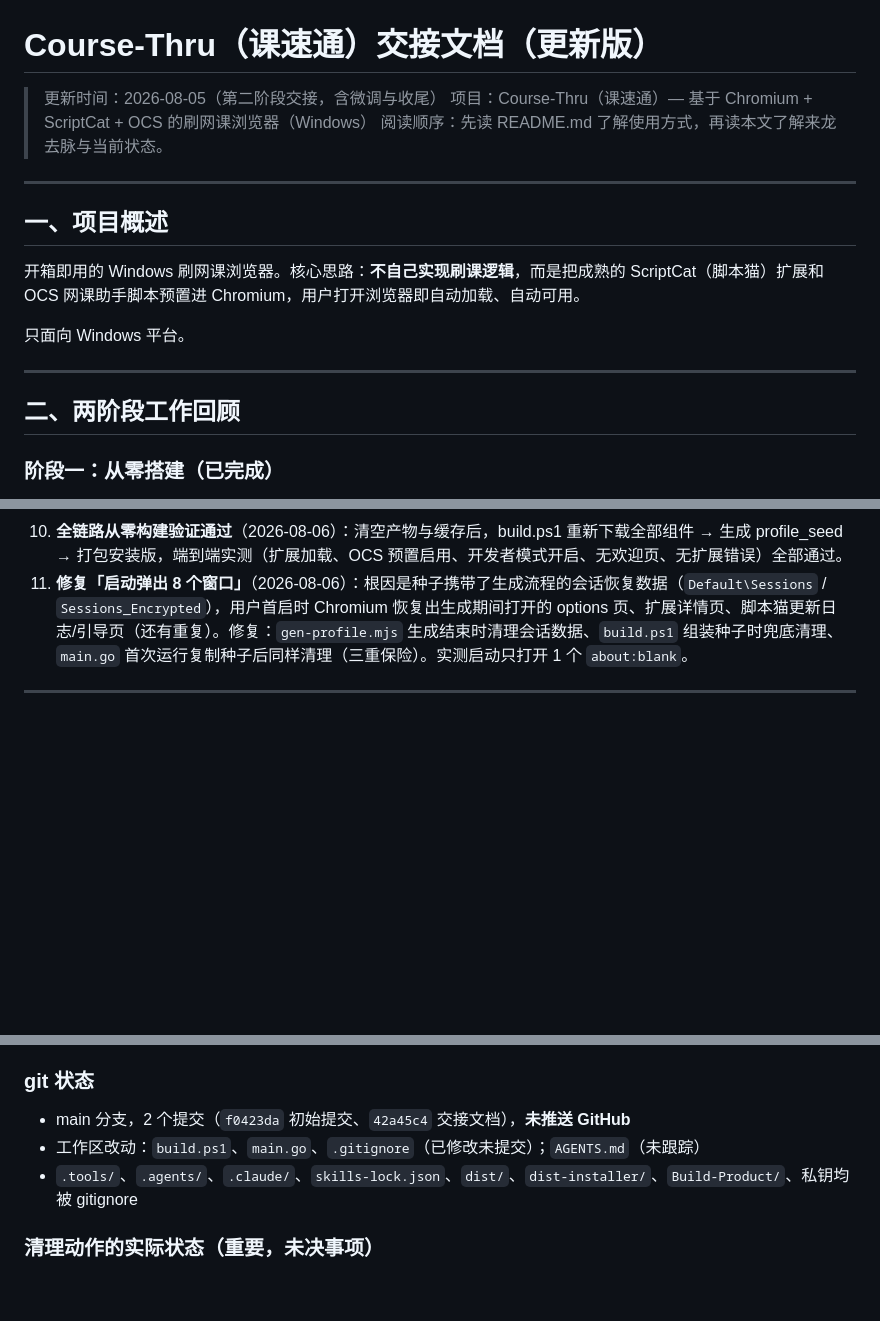
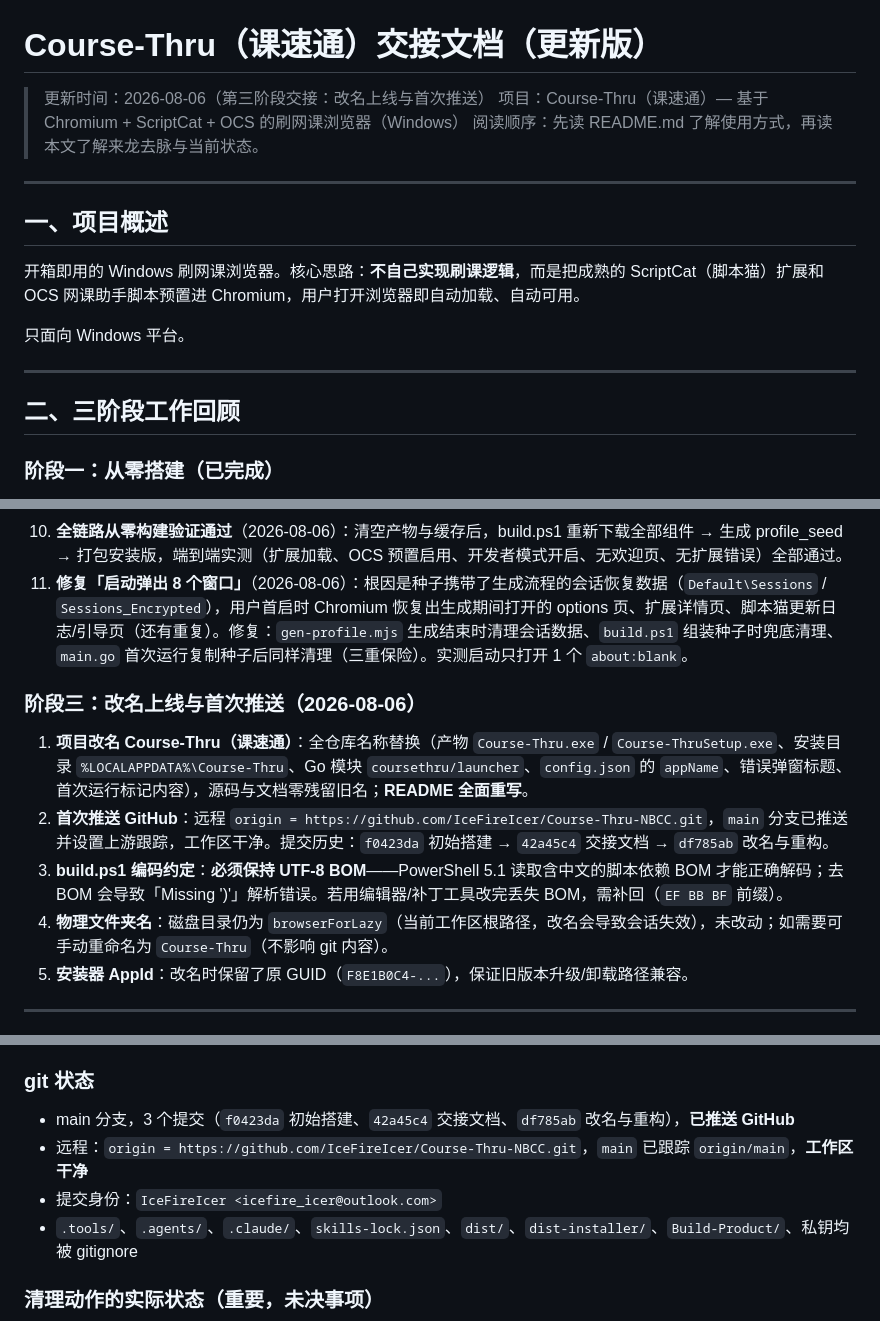
Before and after one commit to IceFireIcer/Course-Thru, a Markdown page: HANDOVER.md, 3 parts joined by grey strips. Rendered like a GitHub page; blank space fills up the shorter version.

```diff
--- a/HANDOVER.md
+++ b/HANDOVER.md
@@ -1,6 +1,6 @@
 # Course-Thru（课速通）交接文档（更新版）
 
-> 更新时间：2026-08-05（第二阶段交接，含微调与收尾）
+> 更新时间：2026-08-06（第三阶段交接：改名上线与首次推送）
 > 项目：Course-Thru（课速通）— 基于 Chromium + ScriptCat + OCS 的刷网课浏览器（Windows）
 > 阅读顺序：先读 README.md 了解使用方式，再读本文了解来龙去脉与当前状态。
 
@@ -14,7 +14,7 @@
 
 ---
 
-## 二、两阶段工作回顾
+## 二、三阶段工作回顾
 
 ### 阶段一：从零搭建（已完成）
 
@@ -48,5 +48,13 @@
 10. **全链路从零构建验证通过**（2026-08-06）：清空产物与缓存后，build.ps1 重新下载全部组件 → 生成 profile_seed → 打包安装版，端到端实测（扩展加载、OCS 预置启用、开发者模式开启、无欢迎页、无扩展错误）全部通过。
 11. **修复「启动弹出 8 个窗口」**（2026-08-06）：根因是种子携带了生成流程的会话恢复数据（`Default\Sessions` / `Sessions_Encrypted`），用户首启时 Chromium 恢复出生成期间打开的 options 页、扩展详情页、脚本猫更新日志/引导页（还有重复）。修复：`gen-profile.mjs` 生成结束时清理会话数据、`build.ps1` 组装种子时兜底清理、`main.go` 首次运行复制种子后同样清理（三重保险）。实测启动只打开 1 个 `about:blank`。
 
+### 阶段三：改名上线与首次推送（2026-08-06）
+
+1. **项目改名 Course-Thru（课速通）**：全仓库名称替换（产物 `Course-Thru.exe` / `Course-ThruSetup.exe`、安装目录 `%LOCALAPPDATA%\Course-Thru`、Go 模块 `coursethru/launcher`、`config.json` 的 `appName`、错误弹窗标题、首次运行标记内容），源码与文档零残留旧名；**README 全面重写**。
+2. **首次推送 GitHub**：远程 `origin = https://github.com/IceFireIcer/Course-Thru-NBCC.git`，`main` 分支已推送并设置上游跟踪，工作区干净。提交历史：`f0423da` 初始搭建 → `42a45c4` 交接文档 → `df785ab` 改名与重构。
+3. **build.ps1 编码约定**：**必须保持 UTF-8 BOM**——PowerShell 5.1 读取含中文的脚本依赖 BOM 才能正确解码；去 BOM 会导致「Missing ')'」解析错误。若用编辑器/补丁工具改完丢失 BOM，需补回（`EF BB BF` 前缀）。
+4. **物理文件夹名**：磁盘目录仍为 `browserForLazy`（当前工作区根路径，改名会导致会话失效），未改动；如需要可手动重命名为 `Course-Thru`（不影响 git 内容）。
+5. **安装器 AppId**：改名时保留了原 GUID（`F8E1B0C4-...`），保证旧版本升级/卸载路径兼容。
+
 ---
 
@@ -74,8 +82,9 @@
 
 ### git 状态
 
-- main 分支，2 个提交（`f0423da` 初始提交、`42a45c4` 交接文档），**未推送 GitHub**
-- 工作区改动：`build.ps1`、`main.go`、`.gitignore`（已修改未提交）；`AGENTS.md`（未跟踪）
+- main 分支，3 个提交（`f0423da` 初始搭建、`42a45c4` 交接文档、`df785ab` 改名与重构），**已推送 GitHub**
+- 远程：`origin = https://github.com/IceFireIcer/Course-Thru-NBCC.git`，`main` 已跟踪 `origin/main`，**工作区干净**
+- 提交身份：`IceFireIcer <icefire_icer@outlook.com>`
 - `.tools/`、`.agents/`、`.claude/`、`skills-lock.json`、`dist/`、`dist-installer/`、`Build-Product/`、私钥均被 gitignore
 
 ### 清理动作的实际状态（重要，未决事项）
```
Also changed, not shown: other parts of HANDOVER.md (+9 -8 lines).
